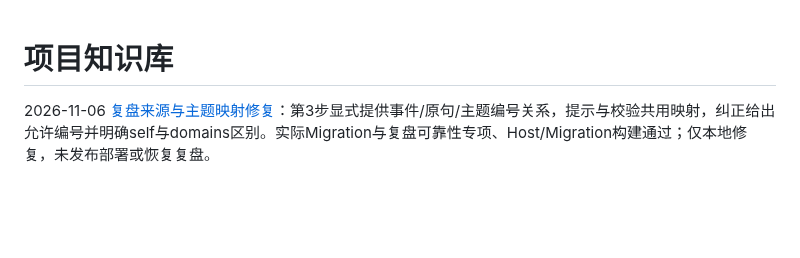
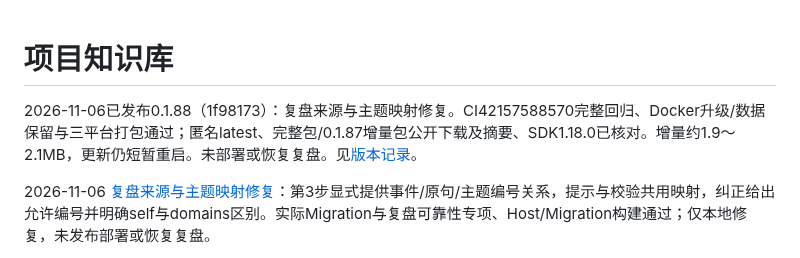
Before and after one commit to TYty0728/TraceSoul2, a Markdown page: docs/knowledge/README.md, the part around the change. GitHub-like rendering; blank space fills up the shorter version.

Commit message:
docs: confirm 0.1.88 incremental release verification

```diff
--- a/docs/knowledge/README.md
+++ b/docs/knowledge/README.md
@@ -1,4 +1,6 @@
 # 项目知识库
+
+2026-11-06已发布0.1.88（1f98173）：复盘来源与主题映射修复。CI42157588570完整回归、Docker升级/数据保留与三平台打包通过；匿名latest、完整包/0.1.87增量包公开下载及摘要、SDK1.18.0已核对。增量约1.9～2.1MB，更新仍短暂重启。未部署或恢复复盘。见[版本记录](../RELEASES.md)。
 
 2026-11-06 [复盘来源与主题映射修复](QQ_RUNBOOK.md#同日来源与主题映射修复本地)：第3步显式提供事件/原句/主题编号关系，提示与校验共用映射，纠正给出允许编号并明确self与domains区别。实际Migration与复盘可靠性专项、Host/Migration构建通过；仅本地修复，未发布部署或恢复复盘。
 
```
Also changed, not shown: docs/RELEASES.md (+2 -0 lines).
